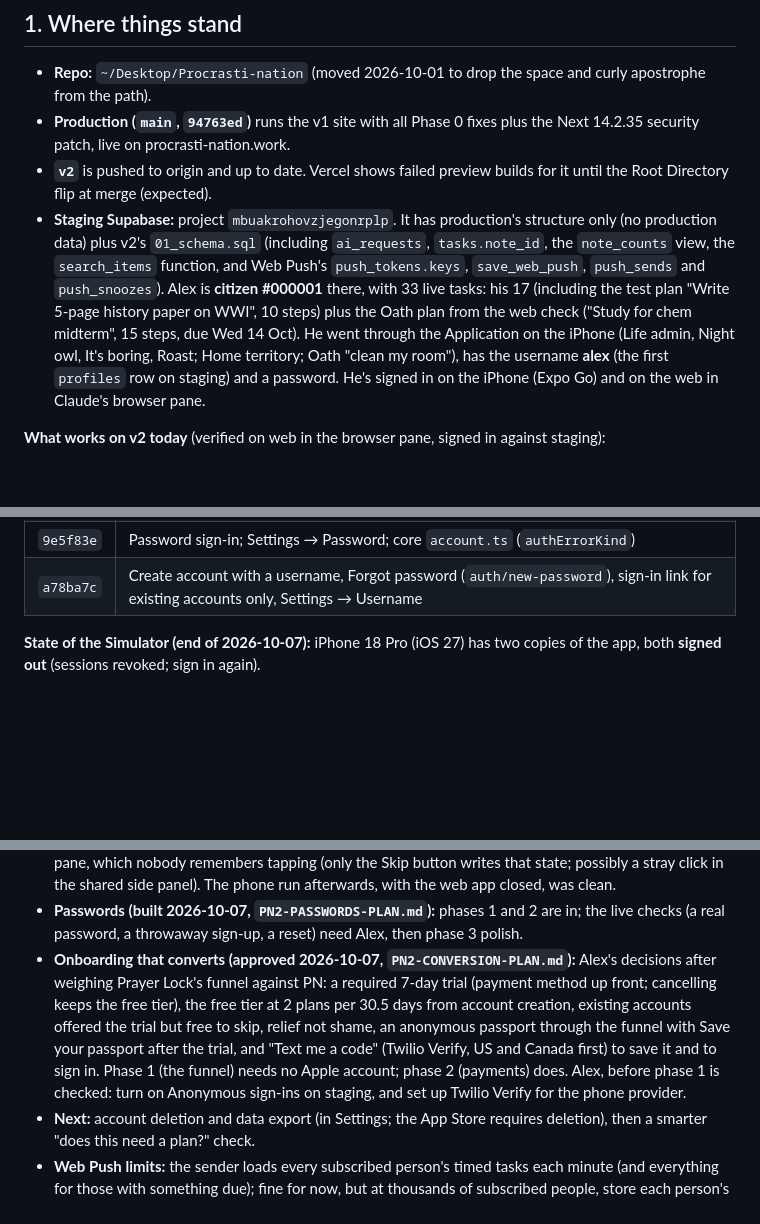
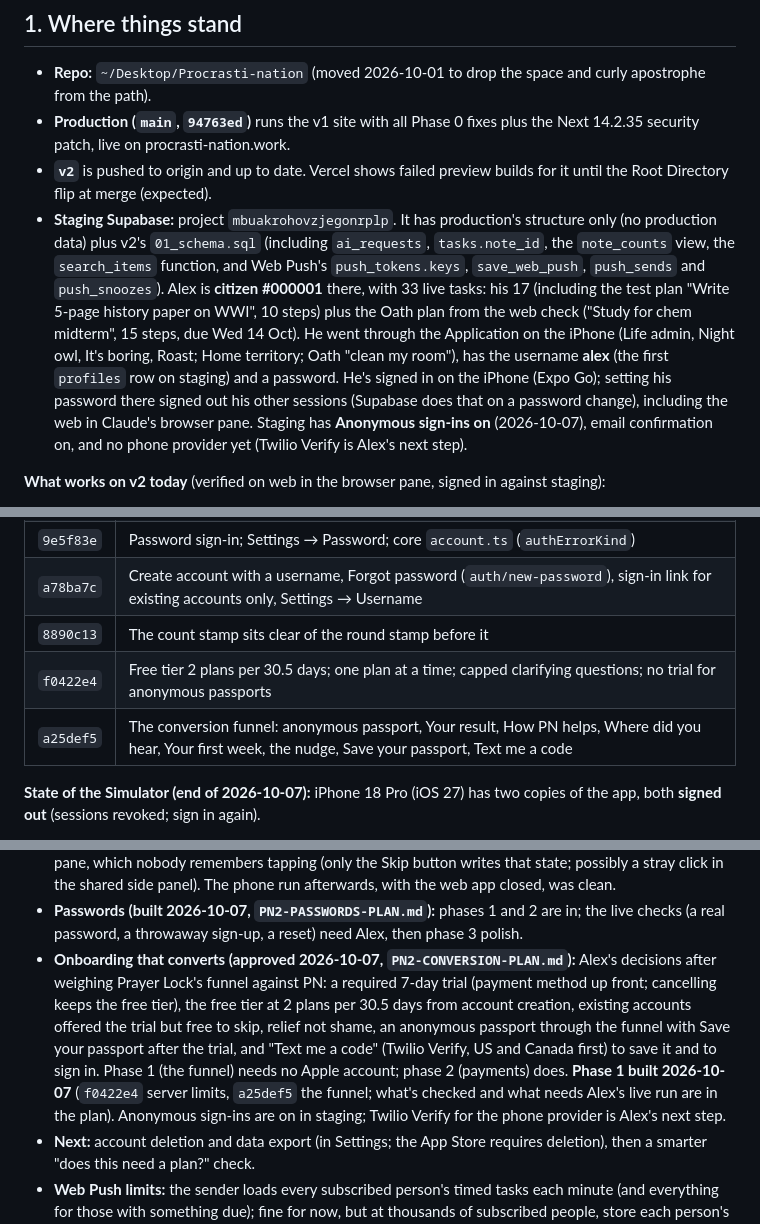
Before and after one commit to alexja2008-creator/Procrasti-nation, a Markdown page: PN2-HANDOFF.md, 3 parts joined by grey strips. Rendered like a GitHub page; blank space fills up the shorter version.

```diff
--- a/PN2-HANDOFF.md
+++ b/PN2-HANDOFF.md
@@ -14,7 +14,7 @@ Paste this into a new Claude Code session together with the approved plan ("Proc
 - **Repo:** `~/Desktop/Procrasti-nation` (moved 2026-10-01 to drop the space and curly apostrophe from the path).
 - **Production (`main`, `94763ed`)** runs the v1 site with all Phase 0 fixes plus the Next 14.2.35 security patch, live on procrasti-nation.work.
 - **`v2`** is pushed to origin and up to date. Vercel shows failed preview builds for it until the Root Directory flip at merge (expected).
-- **Staging Supabase:** project `mbuakrohovzjegonrplp`. It has production's structure only (no production data) plus v2's `01_schema.sql` (including `ai_requests`, `tasks.note_id`, the `note_counts` view, the `search_items` function, and Web Push's `push_tokens.keys`, `save_web_push`, `push_sends` and `push_snoozes`). Alex is **citizen #000001** there, with 33 live tasks: his 17 (including the test plan "Write 5-page history paper on WWI", 10 steps) plus the Oath plan from the web check ("Study for chem midterm", 15 steps, due Wed 14 Oct). He went through the Application on the iPhone (Life admin, Night owl, It's boring, Roast; Home territory; Oath "clean my room"), has the username **alex** (the first `profiles` row on staging) and a password. He's signed in on the iPhone (Expo Go) and on the web in Claude's browser pane.
+- **Staging Supabase:** project `mbuakrohovzjegonrplp`. It has production's structure only (no production data) plus v2's `01_schema.sql` (including `ai_requests`, `tasks.note_id`, the `note_counts` view, the `search_items` function, and Web Push's `push_tokens.keys`, `save_web_push`, `push_sends` and `push_snoozes`). Alex is **citizen #000001** there, with 33 live tasks: his 17 (including the test plan "Write 5-page history paper on WWI", 10 steps) plus the Oath plan from the web check ("Study for chem midterm", 15 steps, due Wed 14 Oct). He went through the Application on the iPhone (Life admin, Night owl, It's boring, Roast; Home territory; Oath "clean my room"), has the username **alex** (the first `profiles` row on staging) and a password. He's signed in on the iPhone (Expo Go); setting his password there signed out his other sessions (Supabase does that on a password change), including the web in Claude's browser pane. Staging has **Anonymous sign-ins on** (2026-10-07), email confirmation on, and no phone provider yet (Twilio Verify is Alex's next step).
 
 **What works on v2 today** (verified on web in the browser pane, signed in against staging):
 - **Sign-in:** email + password (v1 passwords carry over; Supabase Auth stores them), Create account (username like v1's, email, password; email confirmation), Forgot your password? (reset link → Choose a new password), and "Email me a sign-in link instead" for existing accounts (PKCE). Settings → Account sets or changes the password (no email) and the username. Apple and Google are built but hidden behind `EXPO_PUBLIC_AUTH_PROVIDERS=email` until the providers are configured.
@@ -105,6 +105,9 @@ Paste this into a new Claude Code session together with the approved plan ("Proc
 | `a09590c` | Passwords plan with Alex's decisions |
 | `9e5f83e` | Password sign-in; Settings → Password; core `account.ts` (`authErrorKind`) |
 | `a78ba7c` | Create account with a username, Forgot password (`auth/new-password`), sign-in link for existing accounts only, Settings → Username |
+| `8890c13` | The count stamp sits clear of the round stamp before it |
+| `f0422e4` | Free tier 2 plans per 30.5 days; one plan at a time; capped clarifying questions; no trial for anonymous passports |
+| `a25def5` | The conversion funnel: anonymous passport, Your result, How PN helps, Where did you hear, Your first week, the nudge, Save your passport, Text me a code |
 
 **State of the Simulator (end of 2026-10-07):** iPhone 18 Pro (iOS 27) has two copies of the app, both **signed out** (sessions revoked; sign in again).
 - **Expo Go** is fine for everything except notifications. It last loaded from the Metro on port 8083: `exp://127.0.0.1:8083`.
@@ -212,7 +215,7 @@ Done: Xcode installed (27.0, license accepted, iOS 27 runtime); staging project
   - Test Starts were deleted afterwards; the test Settings were put back; then the Application was reset to fresh (the chem plan kept).
 - **Onboarding, checked on the iPhone (Expo Go, 2026-10-07, Alex going through it himself):** Life admin → Home territory; Night owl → day ends at 3 AM, morning time 10:00; the Oath ("clean my room", today) planned and accepted; Go to Today awarded `citizenship` once; Passport shows all three stamps laid out right. **Fixed (`8890c13`):** without APPROVED, the count stamp took the second round stamp's slot and covered OFFICIALLY; it now always lands just clear of the last round stamp. **Unexplained:** at 1:12 PM a Skip landed on Alex's reset Application from the web app in the browser pane, which nobody remembers tapping (only the Skip button writes that state; possibly a stray click in the shared side panel). The phone run afterwards, with the web app closed, was clean.
 - **Passwords (built 2026-10-07, `PN2-PASSWORDS-PLAN.md`):** phases 1 and 2 are in; the live checks (a real password, a throwaway sign-up, a reset) need Alex, then phase 3 polish.
-- **Onboarding that converts (approved 2026-10-07, `PN2-CONVERSION-PLAN.md`):** Alex's decisions after weighing Prayer Lock's funnel against PN: a required 7-day trial (payment method up front; cancelling keeps the free tier), the free tier at 2 plans per 30.5 days from account creation, existing accounts offered the trial but free to skip, relief not shame, an anonymous passport through the funnel with Save your passport after the trial, and "Text me a code" (Twilio Verify, US and Canada first) to save it and to sign in. Phase 1 (the funnel) needs no Apple account; phase 2 (payments) does. Alex, before phase 1 is checked: turn on Anonymous sign-ins on staging, and set up Twilio Verify for the phone provider.
+- **Onboarding that converts (approved 2026-10-07, `PN2-CONVERSION-PLAN.md`):** Alex's decisions after weighing Prayer Lock's funnel against PN: a required 7-day trial (payment method up front; cancelling keeps the free tier), the free tier at 2 plans per 30.5 days from account creation, existing accounts offered the trial but free to skip, relief not shame, an anonymous passport through the funnel with Save your passport after the trial, and "Text me a code" (Twilio Verify, US and Canada first) to save it and to sign in. Phase 1 (the funnel) needs no Apple account; phase 2 (payments) does. **Phase 1 built 2026-10-07** (`f0422e4` server limits, `a25def5` the funnel; what's checked and what needs Alex's live run are in the plan). Anonymous sign-ins are on in staging; Twilio Verify for the phone provider is Alex's next step.
 - **Next:** account deletion and data export (in Settings; the App Store requires deletion), then a smarter "does this need a plan?" check.
 - **Web Push limits:** the sender loads every subscribed person's timed tasks each minute (and everything for those with something due); fine for now, but at thousands of subscribed people, store each person's next ring time instead. Chrome, Edge and Firefox only ring while the browser is running. A snooze whose send fails is dropped (reminders themselves are retried within the 10-minute catch-up).
 - **Known rough edges:** picking a day near the end of Upcoming can't lift it to the top (the list ends a few days later). The "Plan it" pill's keyword check flags small tasks like "Email Dr. Ruiz about the quiz" (the smarter check is on the roadmap). v1 boards (`localStorage['task-boards']` on procrasti-nation.work) can't be read from the v2 app's origin: bring them over from the v1 site at cutover, or let them go.
```
Also changed, not shown: other parts of PN2-HANDOFF.md (+2 -0 lines), CLAUDE.md (+11 -10 lines), PN2-CONVERSION-PLAN.md (+10 -1 lines).
